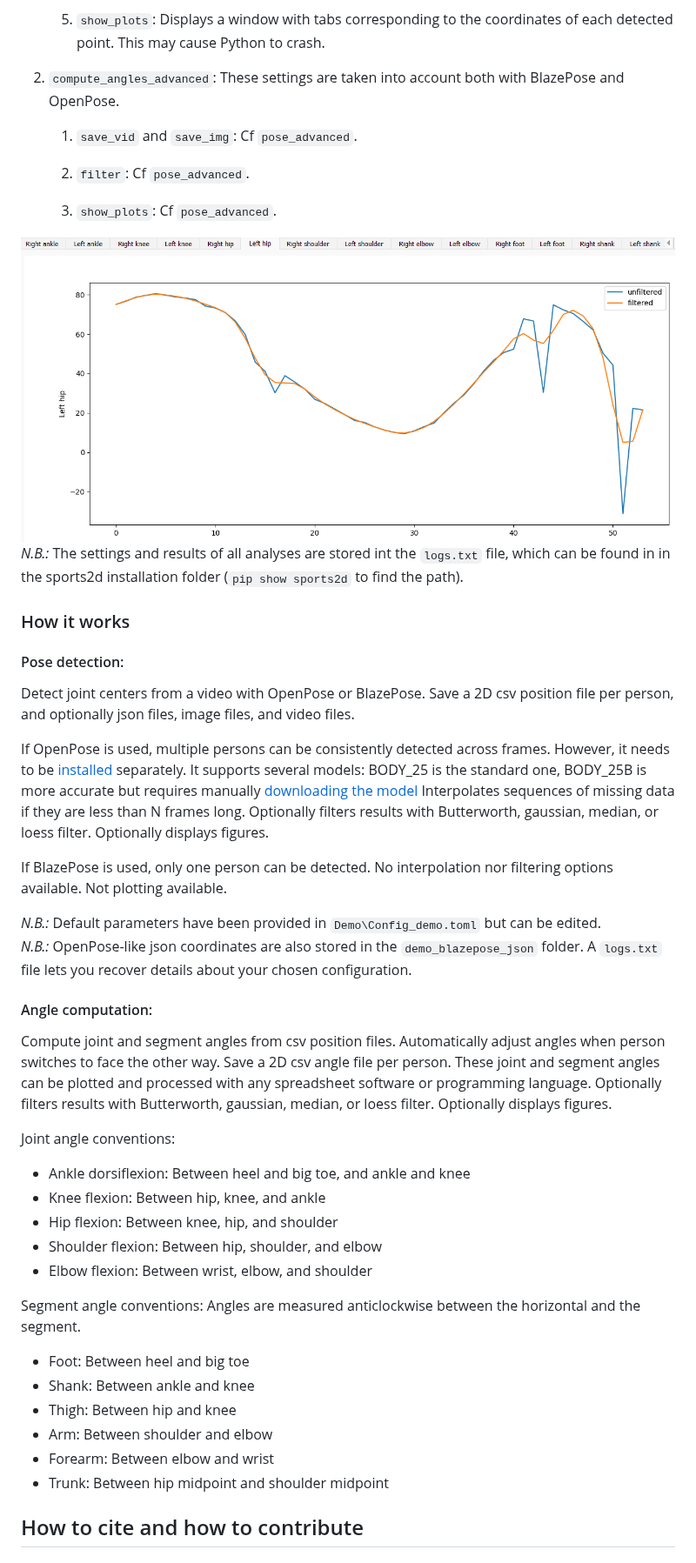
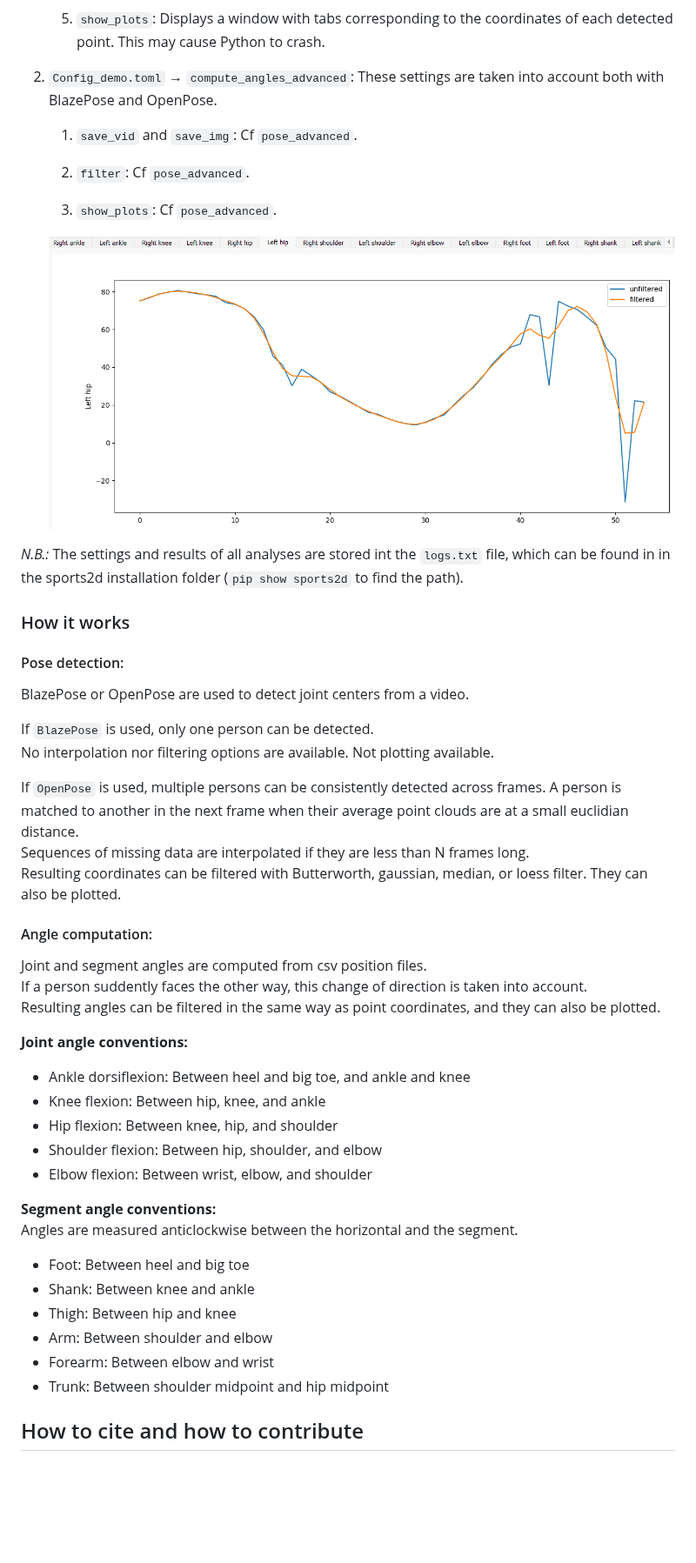
Before and after one commit to davidpagnon/Sports2D, a Markdown page: README.md, the part around one of its changes. Shown at 87% size. Drawn GitHub-style; blank space fills up the shorter version.

Commit message:
Finish README.md

```diff
--- a/README.md
+++ b/README.md
@@ -140,14 +143,14 @@ Note that your data will be sent to the Google servers, which do not follow the
 
    5. `show_plots`: Displays a window with tabs corresponding to the coordinates of each detected point. This may cause Python to crash.
 
-2. `compute_angles_advanced`: These settings are taken into account both with BlazePose and OpenPose.
+2. `Config_demo.toml` → `compute_angles_advanced`: These settings are taken into account both with BlazePose and OpenPose.
    1. `save_vid` and `save_img`: Cf `pose_advanced`.
 
    2. `filter`: Cf `pose_advanced`.
 
    3. `show_plots`: Cf `pose_advanced`.
 
-<img src="Content/demo_show_plots.png" width="760">
+   <img src="Content/demo_show_plots.png" width="760">
 
 *N.B.:* The settings and results of all analyses are stored int the `logs.txt` file, which can be found in in the sports2d installation folder (`pip show sports2d` to find the path).
 
@@ -157,48 +160,37 @@ Note that your data will be sent to the Google servers, which do not follow the
 
 #### Pose detection:
 
-Detect joint centers from a video with OpenPose or BlazePose.
-Save a 2D csv position file per person, and optionally json files, image files, and video files.
+BlazePose or OpenPose are used to detect joint centers from a video.
 
-If OpenPose is used, multiple persons can be consistently detected across frames.
-However, it needs to be [installed](https://github.com/CMU-Perceptual-Computing-Lab/openpose/blob/master/doc/installation/0_index.md) separately.
-It supports several models: BODY_25 is the standard one, BODY_25B is more accurate but requires manually [downloading the model](https://github.com/CMU-Perceptual-Computing-Lab/openpose_train/blob/master/experimental_models/README.md)
-Interpolates sequences of missing data if they are less than N frames long.
-Optionally filters results with Butterworth, gaussian, median, or loess filter.
-Optionally displays figures.
+If `BlazePose` is used, only one person can be detected.\
+No interpolation nor filtering options are available. Not plotting available.
 
-If BlazePose is used, only one person can be detected.
-No interpolation nor filtering options available. Not plotting available.
-
-
-
-*N.B.:* Default parameters have been provided in `Demo\Config_demo.toml` but can be edited.\
-*N.B.:* OpenPose-like json coordinates are also stored in the `demo_blazepose_json` folder. A `logs.txt` file lets you recover details about your chosen configuration.
+If `OpenPose` is used, multiple persons can be consistently detected across frames. A person is matched to another in the next frame when their average point clouds are at a small euclidian distance.\
+Sequences of missing data are interpolated if they are less than N frames long.\
+Resulting coordinates can be filtered with Butterworth, gaussian, median, or loess filter. They can also be plotted.
 
 
 #### Angle computation:
 
-Compute joint and segment angles from csv position files.
-Automatically adjust angles when person switches to face the other way.
-Save a 2D csv angle file per person. These joint and segment angles can be plotted and processed with any spreadsheet software or programming language.
-Optionally filters results with Butterworth, gaussian, median, or loess filter.
-Optionally displays figures.
+Joint and segment angles are computed from csv position files.\
+If a person suddently faces the other way, this change of direction is taken into account.\
+Resulting angles can be filtered in the same way as point coordinates, and they can also be plotted.
 
-Joint angle conventions:
+**Joint angle conventions:**
 - Ankle dorsiflexion: Between heel and big toe, and ankle and knee
 - Knee flexion: Between hip, knee, and ankle
 - Hip flexion: Between knee, hip, and shoulder
 - Shoulder flexion: Between hip, shoulder, and elbow
 - Elbow flexion: Between wrist, elbow, and shoulder
 
-Segment angle conventions:
+**Segment angle conventions:**\
 Angles are measured anticlockwise between the horizontal and the segment.
 - Foot: Between heel and big toe
-- Shank: Between ankle and knee
+- Shank: Between knee and ankle
 - Thigh: Between hip and knee
 - Arm: Between shoulder and elbow
 - Forearm: Between elbow and wrist
-- Trunk: Between hip midpoint and shoulder midpoint
+- Trunk: Between shoulder midpoint and hip midpoint
 
 ## How to cite and how to contribute
 
```
Also changed, not shown: other parts of README.md (+8 -5 lines).
